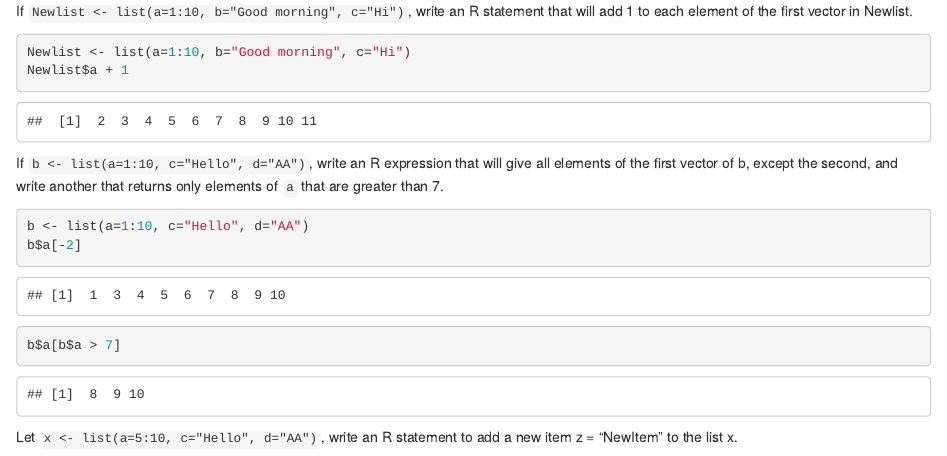
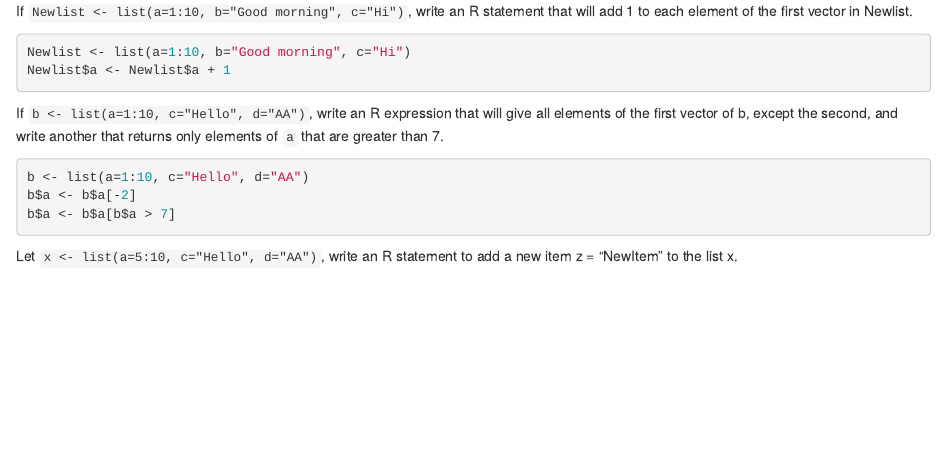
Before and after one commit to Data2401/day-8-in-class-tiffanienguyenn01, an R Markdown document (Day8_InClass_Exercises_Nguyen.rmd): the page in a window 1100 px wide, from 910 px down. Rendered offline with R 4.5, knitr and Pandoc, with nearby package versions.

Commit message:
Updated!

````diff
--- a/Day8_InClass_Exercises_Nguyen.rmd
+++ b/Day8_InClass_Exercises_Nguyen.rmd
@@ -36,15 +36,15 @@ If `Newlist <- list(a=1:10, b="Good morning", c="Hi")`, write an R statement tha
 
 ```{r}
 Newlist <- list(a=1:10, b="Good morning", c="Hi")
-Newlist$a + 1
+Newlist$a <- Newlist$a + 1
 ```
 
 If `b <- list(a=1:10, c="Hello", d="AA")`, write an R expression that will give all elements of the first vector of b, except the second, and write another that returns only elements of `a` that are greater than 7.
 
 ```{r}
 b <- list(a=1:10, c="Hello", d="AA")
-b$a[-2]
-b$a[b$a > 7]
+b$a <- b$a[-2]
+b$a <- b$a[b$a > 7]
 ```
 
 Let `x <- list(a=5:10, c="Hello", d="AA")`, write an R statement to add a new item z = "NewItem" to the list x.
````
Also changed, not shown: Day8_InClass_Exercises_Nguyen.html.
